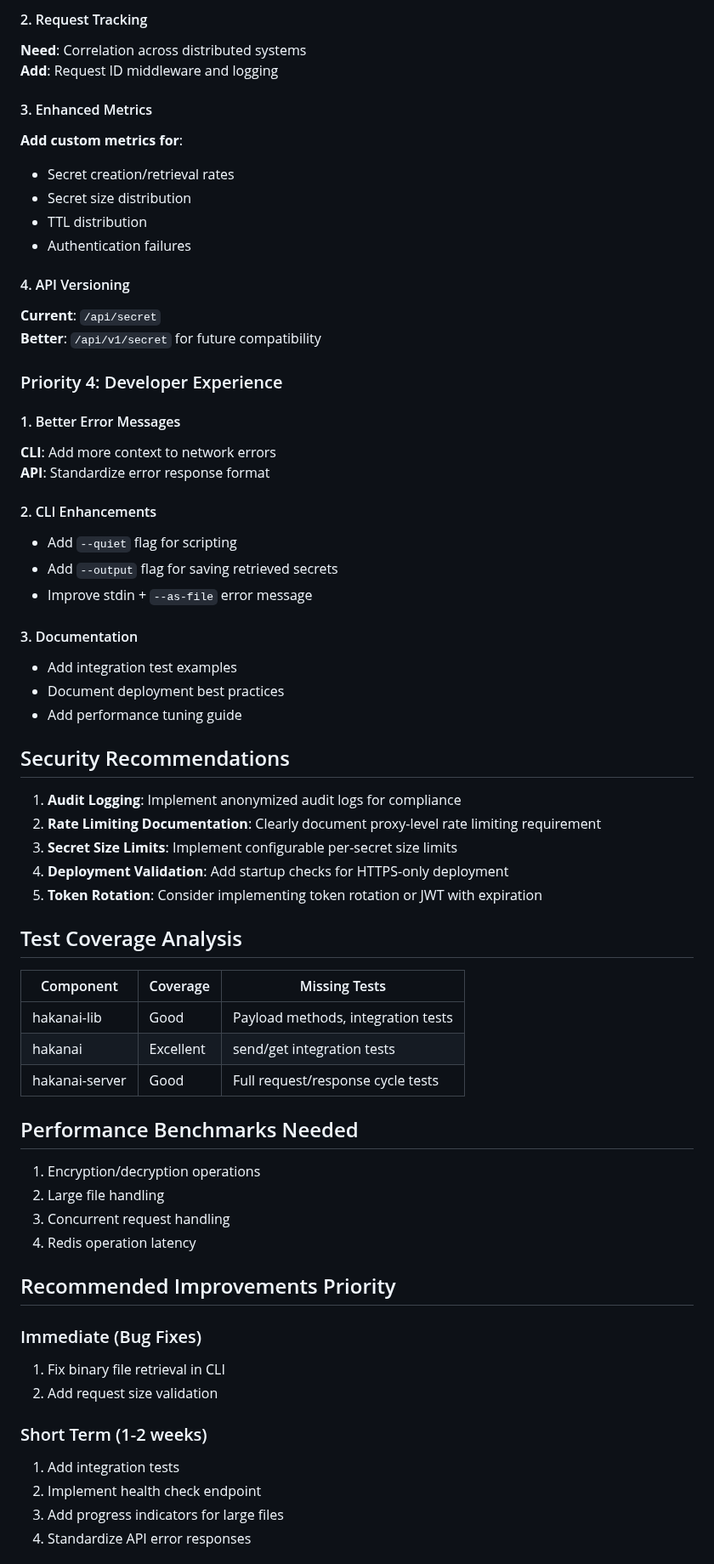
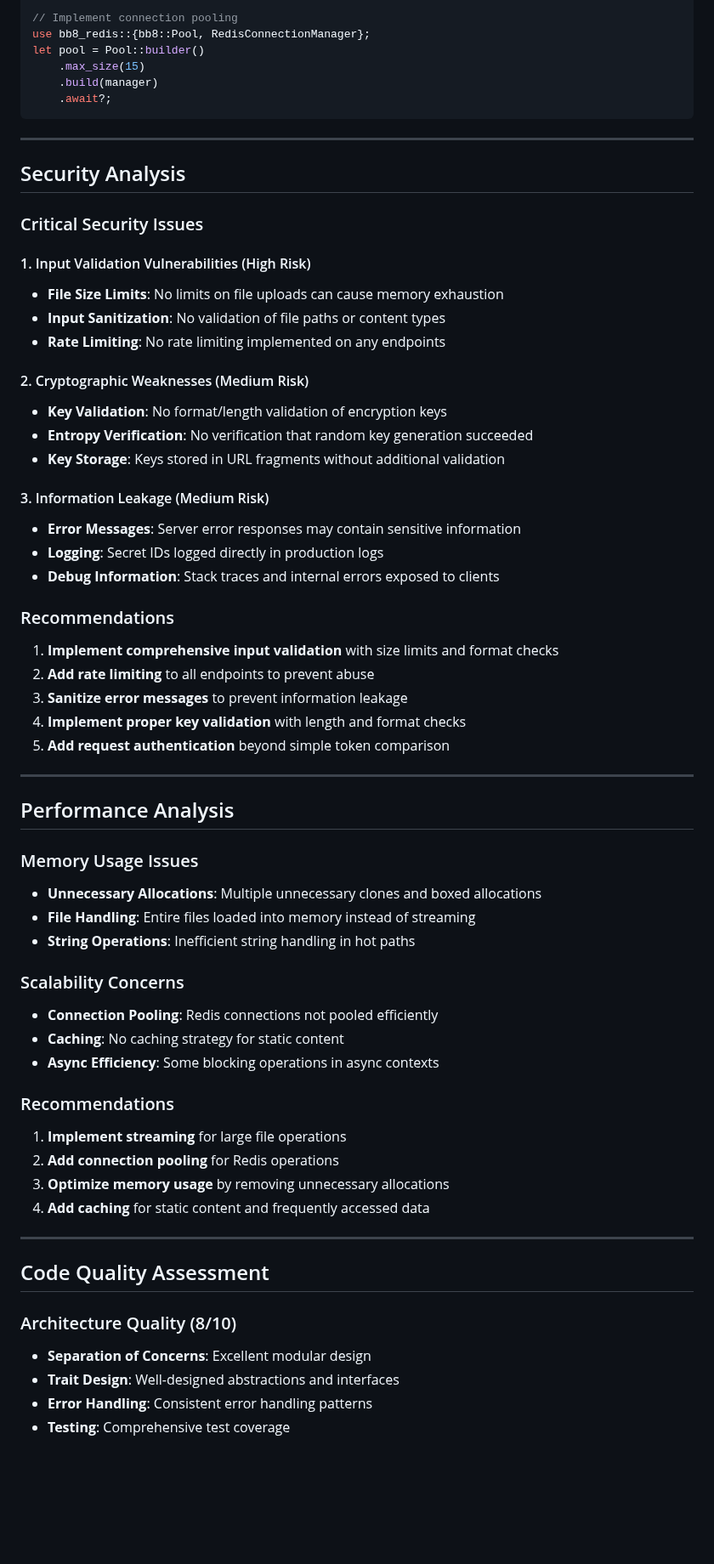
Before and after one commit to czerwonk/hakanai, a Markdown page: REVIEW_REPORT.md, the part around one of its changes. Shown at 85% size. Rendered like a GitHub page; blank space fills up the shorter version.

Commit message:
chore: updated code review report

````diff
--- a/REVIEW_REPORT.md
+++ b/REVIEW_REPORT.md
@@ -95,67 +137,67 @@ if let Some(filename) = &payload.filename {
 
-#### 2. Request Tracking
-**Need**: Correlation across distributed systems
-**Add**: Request ID middleware and logging
+// Implement connection pooling
+use bb8_redis::{bb8::Pool, RedisConnectionManager};
+let pool = Pool::builder()
+    .max_size(15)
+    .build(manager)
+    .await?;
+```
 
-#### 3. Enhanced Metrics
-**Add custom metrics for**:
-- Secret creation/retrieval rates
-- Secret size distribution
-- TTL distribution
-- Authentication failures
+---
 
-#### 4. API Versioning
-**Current**: `/api/secret`
-**Better**: `/api/v1/secret` for future compatibility
+## Security Analysis
 
-### Priority 4: Developer Experience
+### Critical Security Issues
 
-#### 1. Better Error Messages
-**CLI**: Add more context to network errors
-**API**: Standardize error response format
+#### 1. Input Validation Vulnerabilities (High Risk)
+- **File Size Limits**: No limits on file uploads can cause memory exhaustion
+- **Input Sanitization**: No validation of file paths or content types
+- **Rate Limiting**: No rate limiting implemented on any endpoints
 
-#### 2. CLI Enhancements
-- Add `--quiet` flag for scripting
-- Add `--output` flag for saving retrieved secrets
-- Improve stdin + `--as-file` error message
+#### 2. Cryptographic Weaknesses (Medium Risk)
+- **Key Validation**: No format/length validation of encryption keys
+- **Entropy Verification**: No verification that random key generation succeeded
+- **Key Storage**: Keys stored in URL fragments without additional validation
 
-#### 3. Documentation
-- Add integration test examples
-- Document deployment best practices
-- Add performance tuning guide
+#### 3. Information Leakage (Medium Risk)
+- **Error Messages**: Server error responses may contain sensitive information
+- **Logging**: Secret IDs logged directly in production logs
+- **Debug Information**: Stack traces and internal errors exposed to clients
 
-## Security Recommendations
+### Recommendations
+1. **Implement comprehensive input validation** with size limits and format checks
+2. **Add rate limiting** to all endpoints to prevent abuse
+3. **Sanitize error messages** to prevent information leakage
+4. **Implement proper key validation** with length and format checks
+5. **Add request authentication** beyond simple token comparison
 
-1. **Audit Logging**: Implement anonymized audit logs for compliance
-2. **Rate Limiting Documentation**: Clearly document proxy-level rate limiting requirement
-3. **Secret Size Limits**: Implement configurable per-secret size limits
-4. **Deployment Validation**: Add startup checks for HTTPS-only deployment
-5. **Token Rotation**: Consider implementing token rotation or JWT with expiration
+---
 
-## Test Coverage Analysis
+## Performance Analysis
 
-| Component | Coverage | Missing Tests |
-|-----------|----------|---------------|
-| hakanai-lib | Good | Payload methods, integration tests |
-| hakanai | Excellent | send/get integration tests |
-| hakanai-server | Good | Full request/response cycle tests |
+### Memory Usage Issues
+- **Unnecessary Allocations**: Multiple unnecessary clones and boxed allocations
+- **File Handling**: Entire files loaded into memory instead of streaming
+- **String Operations**: Inefficient string handling in hot paths
 
-## Performance Benchmarks Needed
+### Scalability Concerns
+- **Connection Pooling**: Redis connections not pooled efficiently
+- **Caching**: No caching strategy for static content
+- **Async Efficiency**: Some blocking operations in async contexts
 
-1. Encryption/decryption operations
-2. Large file handling
-3. Concurrent request handling
-4. Redis operation latency
+### Recommendations
+1. **Implement streaming** for large file operations
+2. **Add connection pooling** for Redis operations
+3. **Optimize memory usage** by removing unnecessary allocations
+4. **Add caching** for static content and frequently accessed data
 
-## Recommended Improvements Priority
+---
 
-### Immediate (Bug Fixes)
-1. Fix binary file retrieval in CLI
-2. Add request size validation
+## Code Quality Assessment
 
-### Short Term (1-2 weeks)
-1. Add integration tests
-2. Implement health check endpoint
-3. Add progress indicators for large files
-4. Standardize API error responses
+### Architecture Quality (8/10)
+- **Separation of Concerns**: Excellent modular design
+- **Trait Design**: Well-designed abstractions and interfaces
+- **Error Handling**: Consistent error handling patterns
+- **Testing**: Comprehensive test coverage
 
````
Also changed, not shown: other parts of REVIEW_REPORT.md (+178 -83 lines).
